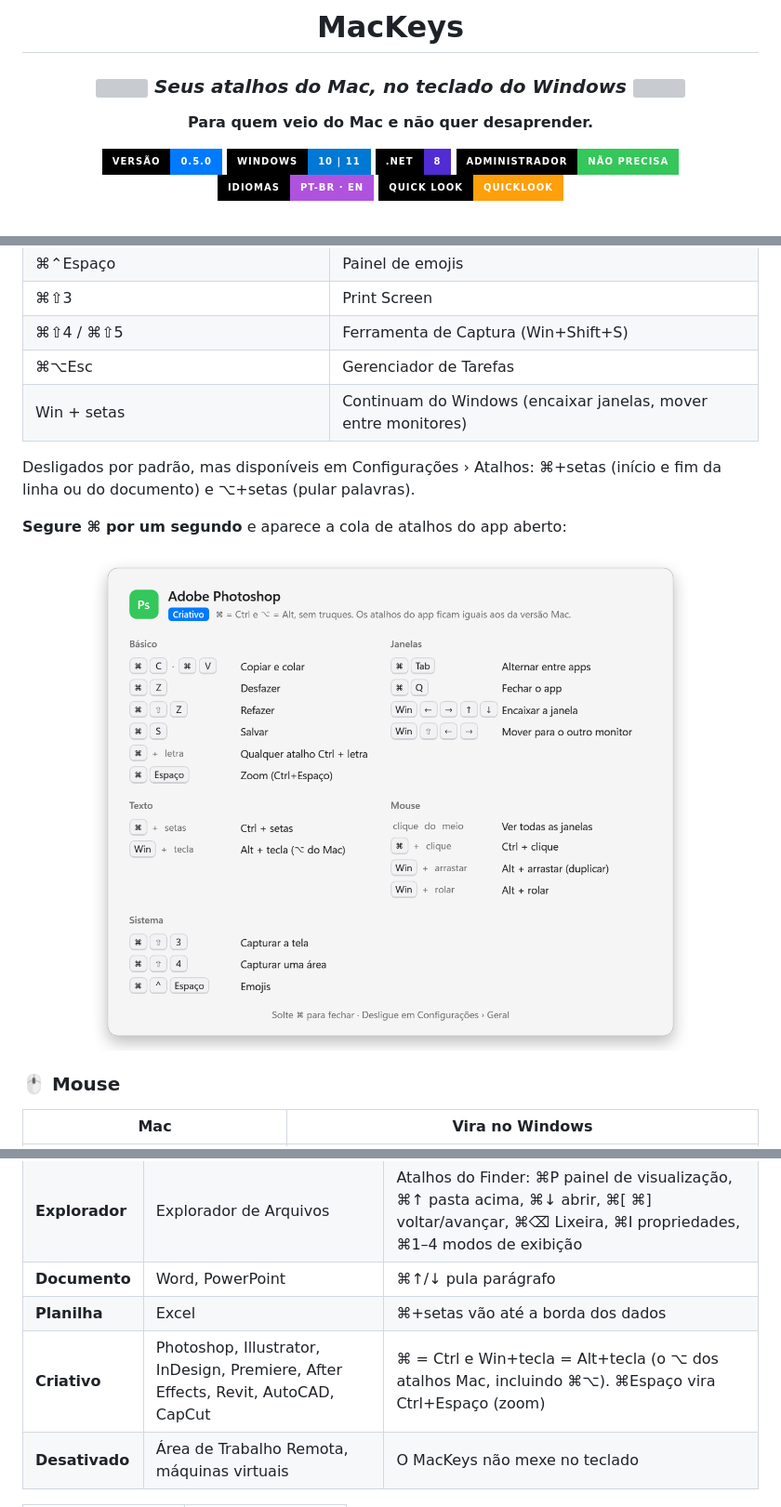
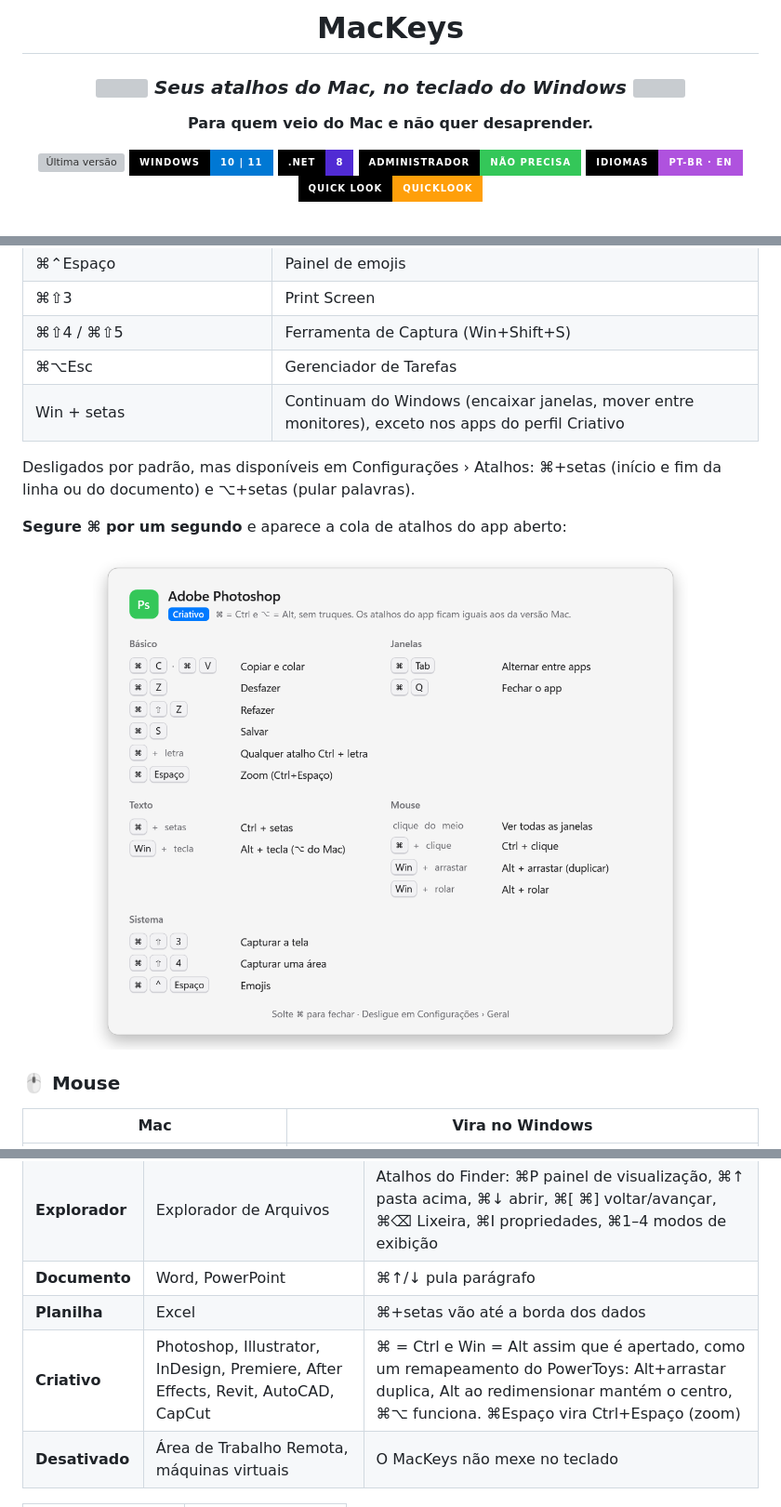
Before and after one commit to adson-souza/MacKeys, a Markdown page: README.pt-BR.md, 3 parts joined by grey strips. Shown at 93% size. GitHub-like rendering; pictures changed too: docs/images/pt/cola-criativo-claro.png; badges without logos; grey boxes are pictures that could not be loaded.

```diff
--- a/README.pt-BR.md
+++ b/README.pt-BR.md
@@ -16,7 +16,7 @@
 
 <p>
   <a href="https://github.com/adson-souza/MacKeys/releases">
-    <img src="https://img.shields.io/badge/Versão-0.5.0-007AFF?style=for-the-badge&labelColor=000000" alt="Versão 0.5.0">
+    <img src="https://img.shields.io/github/v/release/adson-souza/MacKeys?style=for-the-badge&label=Vers%C3%A3o&color=007AFF&labelColor=000000" alt="Última versão">
   </a>
   <img src="https://img.shields.io/badge/Windows-10_|_11-0078D4?style=for-the-badge&logo=windows&labelColor=000000" alt="Windows 10 e 11">
   <img src="https://img.shields.io/badge/.NET-8-512BD4?style=for-the-badge&logo=dotnet&labelColor=000000" alt=".NET 8">
@@ -131,7 +131,7 @@ O Alt da direita não muda, então o **AltGr continua funcionando no ABNT2**.
 | ⌘⇧3 | Print Screen |
 | ⌘⇧4 / ⌘⇧5 | Ferramenta de Captura (Win+Shift+S) |
 | ⌘⌥Esc | Gerenciador de Tarefas |
-| Win + setas | Continuam do Windows (encaixar janelas, mover entre monitores) |
+| Win + setas | Continuam do Windows (encaixar janelas, mover entre monitores), exceto nos apps do perfil Criativo |
 
 Desligados por padrão, mas disponíveis em Configurações › Atalhos: ⌘+setas (início e fim da linha ou do documento) e ⌥+setas (pular palavras).
 
@@ -164,7 +164,7 @@ Arrastar com o botão do meio continua normal em todos os apps (mover a tela no
 | **Explorador** | Explorador de Arquivos | Atalhos do Finder: ⌘P painel de visualização, ⌘↑ pasta acima, ⌘↓ abrir, ⌘[ ⌘] voltar/avançar, ⌘⌫ Lixeira, ⌘I propriedades, ⌘1–4 modos de exibição |
 | **Documento** | Word, PowerPoint | ⌘↑/↓ pula parágrafo |
 | **Planilha** | Excel | ⌘+setas vão até a borda dos dados |
-| **Criativo** | Photoshop, Illustrator, InDesign, Premiere, After Effects, Revit, AutoCAD, CapCut | ⌘ = Ctrl e Win+tecla = Alt+tecla (o ⌥ dos atalhos Mac, incluindo ⌘⌥). ⌘Espaço vira Ctrl+Espaço (zoom) |
+| **Criativo** | Photoshop, Illustrator, InDesign, Premiere, After Effects, Revit, AutoCAD, CapCut | ⌘ = Ctrl e Win = Alt assim que é apertado, como um remapeamento do PowerToys: Alt+arrastar duplica, Alt ao redimensionar mantém o centro, ⌘⌥ funciona. ⌘Espaço vira Ctrl+Espaço (zoom) |
 | **Desativado** | Área de Trabalho Remota, máquinas virtuais | O MacKeys não mexe no teclado |
 
 <table>
```
Also changed, not shown: other parts of README.pt-BR.md (+1 -1 lines), README.md (+4 -4 lines), docs/images/en/cola-criativo-claro.png, docs/images/en/cola-criativo-escuro.png, docs/images/pt/cola-criativo-escuro.png, 10 other files.
